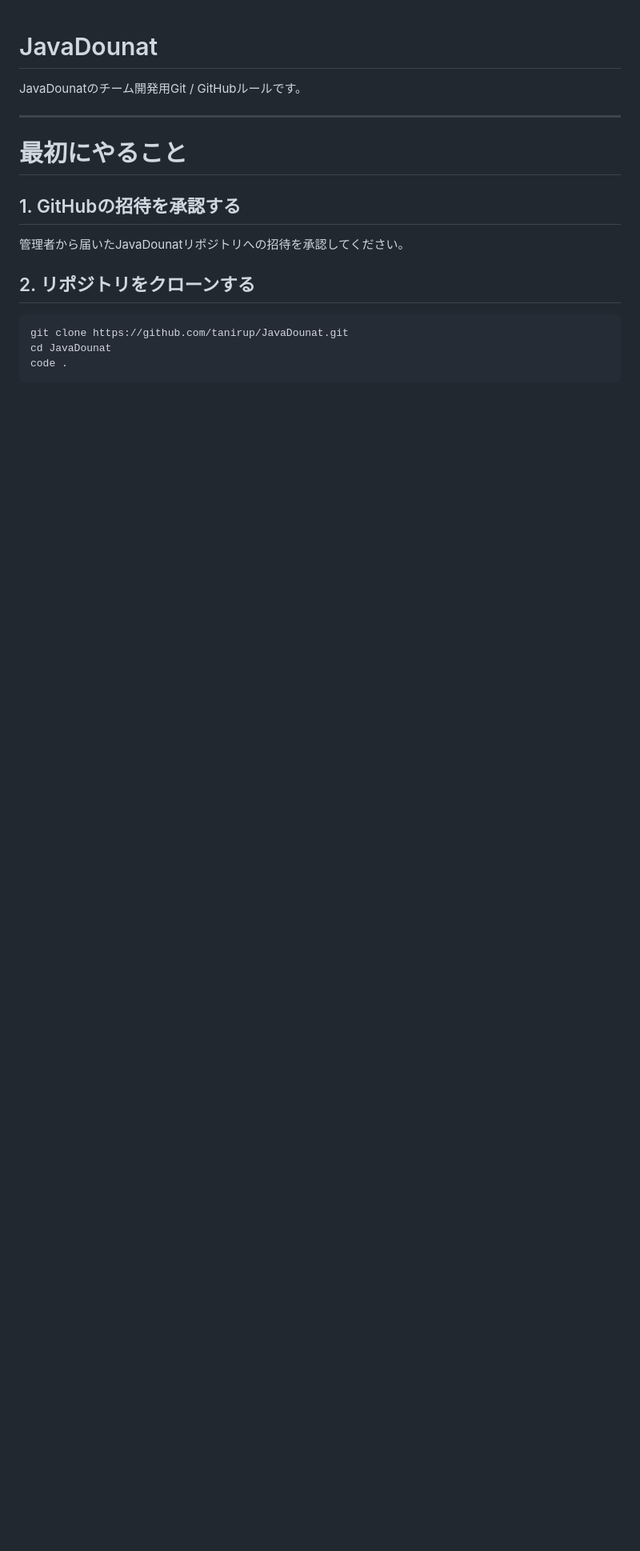
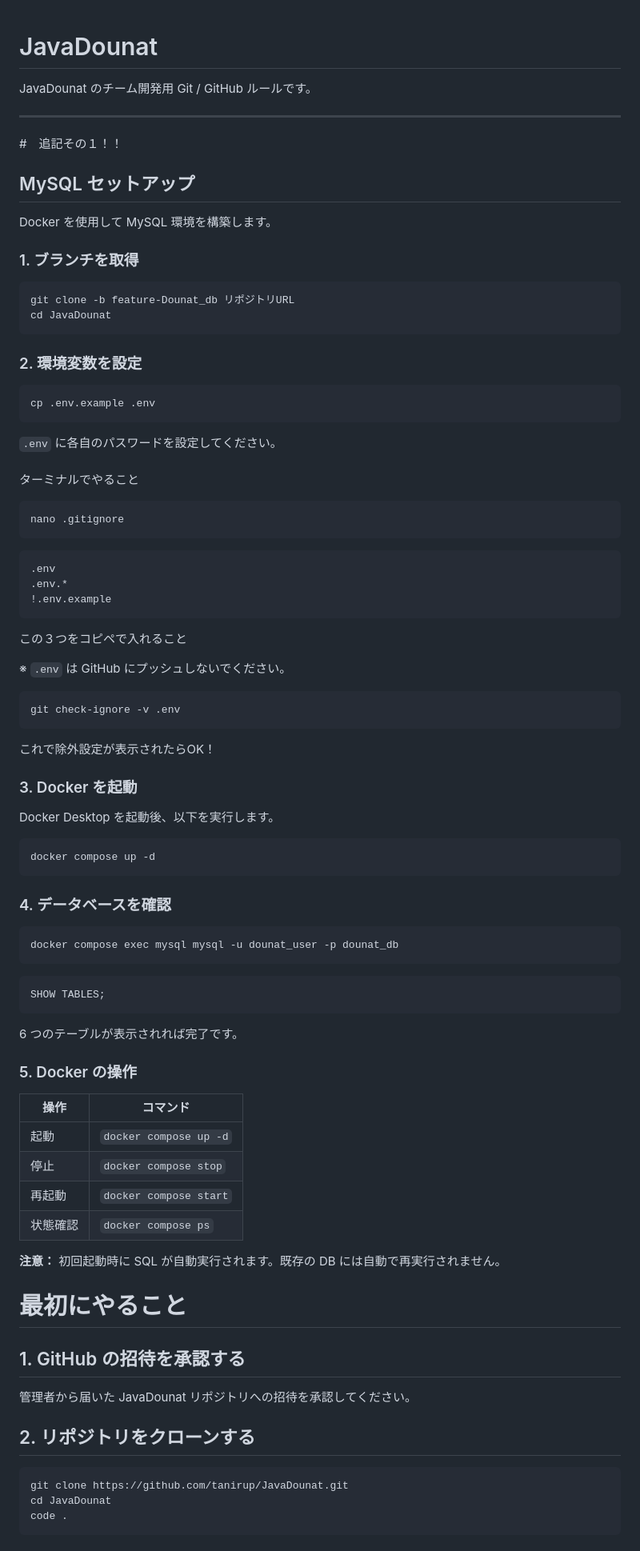
Before and after one commit to tanirup/JavaDounat, a Markdown page: README.md, the part around one of its changes. Shown at 80% size. GitHub-like rendering; blank space fills up the shorter version.

````diff
--- a/README.md
+++ b/README.md
@@ -1,14 +1,87 @@
 # JavaDounat
 
-JavaDounatのチーム開発用Git / GitHubルールです。
+JavaDounat のチーム開発用 Git / GitHub ルールです。
 
 ---
 
+#　追記その１！！
+
+## MySQL セットアップ
+
+Docker を使用して MySQL 環境を構築します。
+
+### 1. ブランチを取得
+
+```bash
+git clone -b feature-Dounat_db リポジトリURL
+cd JavaDounat
+```
+
+### 2. 環境変数を設定
+
+```bash
+cp .env.example .env
+```
+
+`.env` に各自のパスワードを設定してください。
+<br><br>
+ターミナルでやること
+
+```bash
+nano .gitignore
+```
+
+```bash
+.env
+.env.*
+!.env.example
+```
+
+この３つをコピペで入れること
+
+※ `.env` は GitHub にプッシュしないでください。
+
+```bash
+git check-ignore -v .env
+```
+これで除外設定が表示されたらOK！
+
+### 3. Docker を起動
+
+Docker Desktop を起動後、以下を実行します。
+
+```bash
+docker compose up -d
+```
+
+### 4. データベースを確認
+
+```bash
+docker compose exec mysql mysql -u dounat_user -p dounat_db
+```
+
+```sql
+SHOW TABLES;
+```
+
+6 つのテーブルが表示されれば完了です。
+
+### 5. Docker の操作
+
+| 操作     | コマンド               |
+| -------- | ---------------------- |
+| 起動     | `docker compose up -d` |
+| 停止     | `docker compose stop`  |
+| 再起動   | `docker compose start` |
+| 状態確認 | `docker compose ps`    |
+
+**注意：** 初回起動時に SQL が自動実行されます。既存の DB には自動で再実行されません。
+
 # 最初にやること
 
-## 1. GitHubの招待を承認する
+## 1. GitHub の招待を承認する
 
-管理者から届いたJavaDounatリポジトリへの招待を承認してください。
+管理者から届いた JavaDounat リポジトリへの招待を承認してください。
 
 ## 2. リポジトリをクローンする
 
````
Also changed, not shown: other parts of README.md (+43 -42 lines).
